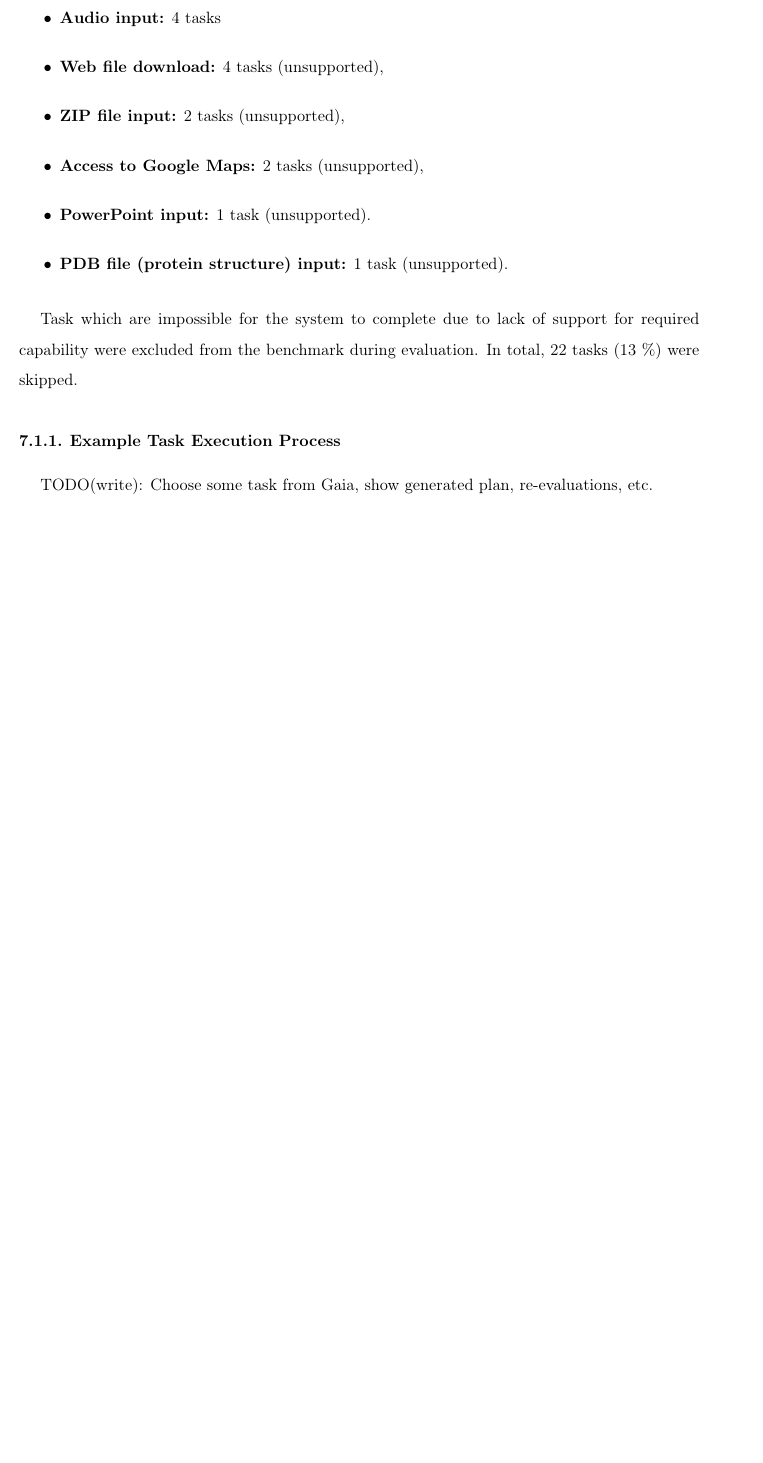
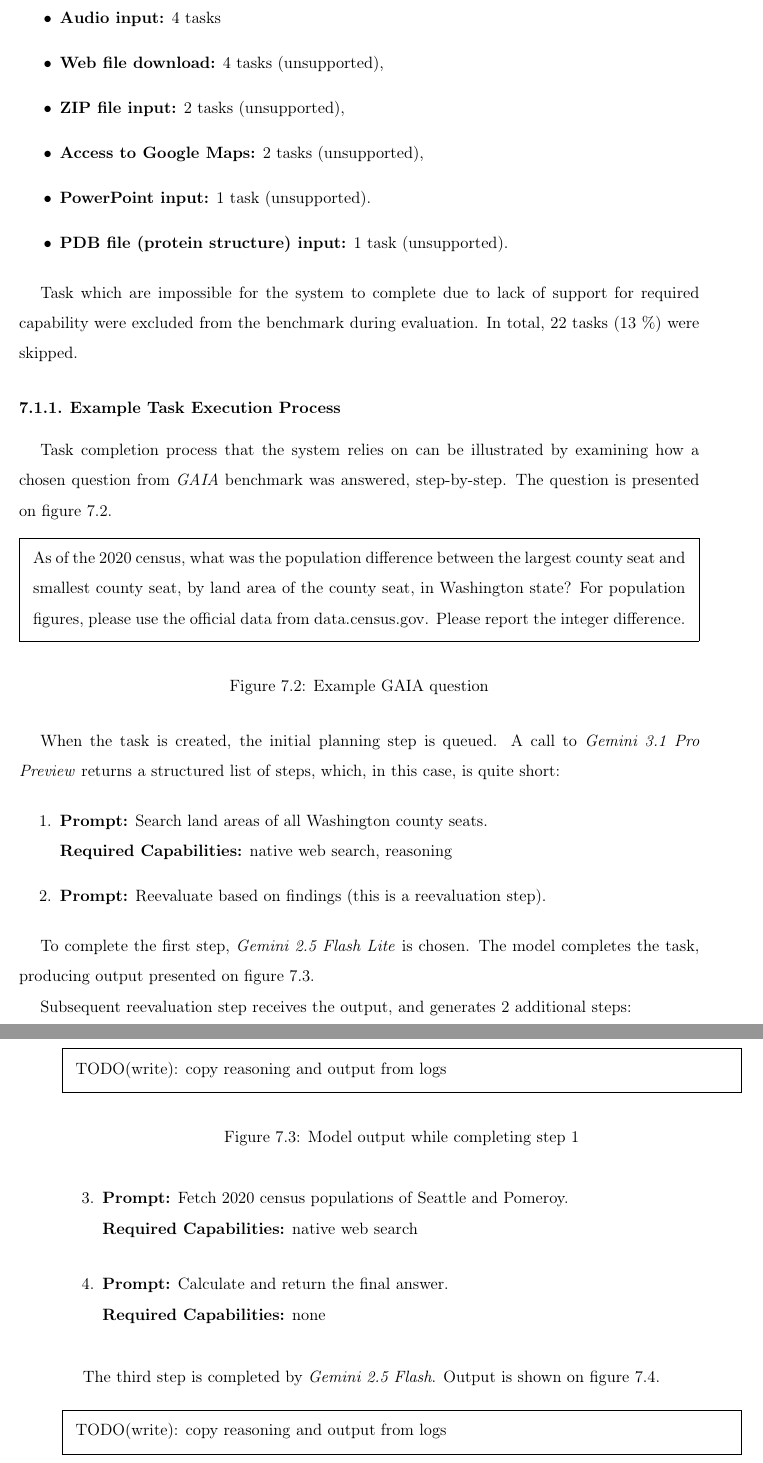
Before and after one commit to Meeso1/llimit-thesis, a LaTeX thesis (thesis/thesis.tex): part of page 99 of 112 before the commit and two parts of pages 99 and 100 of 113 after it, the two joined at a grey line, cut so that both start at the same text, the shorter picture padded with empty space. Compiled offline with pdfLaTeX.

Commit message:
Abstracts + example GAIA task execution

```diff
--- a/thesis/thesis.tex
+++ b/thesis/thesis.tex
@@ -1850,4 +1853,47 @@ Task which are impossible for the system to complete due to lack of support for
 
 \subsection{Example Task Execution Process}
 
-TODO(write): Choose some task from Gaia, show generated plan, re-evaluations, etc.
+Task completion process that the system relies on can be illustrated by examining how a chosen question from \textit{GAIA} benchmark was answered, step-by-step. The question is presented on figure \ref{figure:gaia-question-task-execution-example}.
+
+\begin{figure}[htbp]
+    \begin{framed}
+        As of the 2020 census, what was the population difference between the largest county seat and smallest county seat, by land area of the county seat, in Washington state? For population figures, please use the official data from data.census.gov. Please report the integer difference.
+    \end{framed}
+    \caption{Example GAIA question}
+    \label{figure:gaia-question-task-execution-example}
+\end{figure}
+
+When the task is created, the initial planning step is queued. A call to \textit{Gemini 3.1 Pro Preview} returns a structured list of steps, which, in this case, is quite short:
+
+\begin{enumerate}
+    \item \textbf{Prompt:} Search land areas of all Washington county seats. \\ % TODO(write): swap these for actual prompt from logs
+    \textbf{Required Capabilities:} native web search, reasoning
+    \item \textbf{Prompt:} Reevaluate based on findings (this is a reevaluation step).
+\end{enumerate}
+
+To complete the first step, \textit{Gemini 2.5 Flash Lite} is chosen. The model completes the task, producing output presented on figure \ref{figure:gaia-question-task-execution-example-step-1}.
+
+\begin{figure}[htbp]
+    \begin{framed}
+        TODO(write): copy reasoning and output from logs
+    \end{framed}
+    \caption{Model output while completing step 1}
+    \label{figure:gaia-question-task-execution-example-step-1}
+\end{figure}
+
+Subsequent reevaluation step receives the output, and generates 2 additional steps:
+
+\begin{enumerate}
+    \setcounter{enumi}{2}
+    \item \textbf{Prompt:} Fetch 2020 census populations of Seattle and Pomeroy. \\ % TODO(write): swap these for actual prompt from logs
+    \textbf{Required Capabilities:} native web search
+    \item \textbf{Prompt:} Calculate and return the final answer. \\
+    \textbf{Required Capabilities:} none
+\end{enumerate}
+
+The third step is completed by \textit{Gemini 2.5 Flash}. Output is shown on figure \ref{figure:gaia-question-task-execution-example-step-3}.
+
+\begin{figure}[htbp]
+    \begin{framed}
+        TODO(write): copy reasoning and output from logs
+    \end{framed}
```
Also changed, not shown: thesis/thesis.tex (24 more changed lines).
